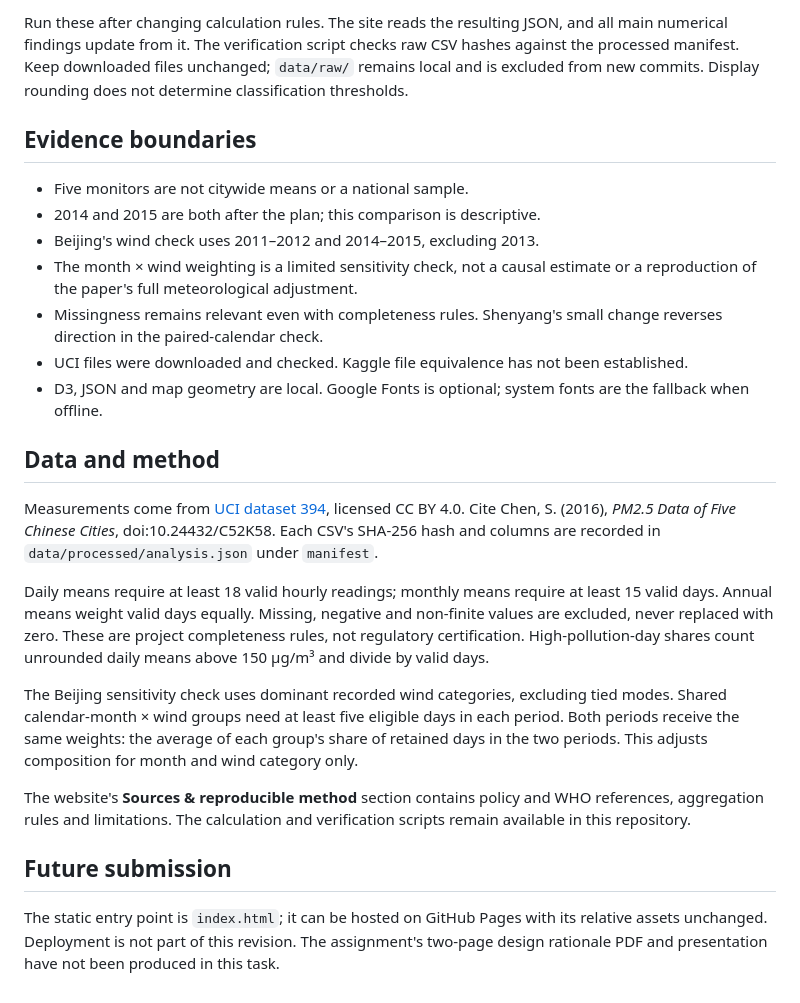
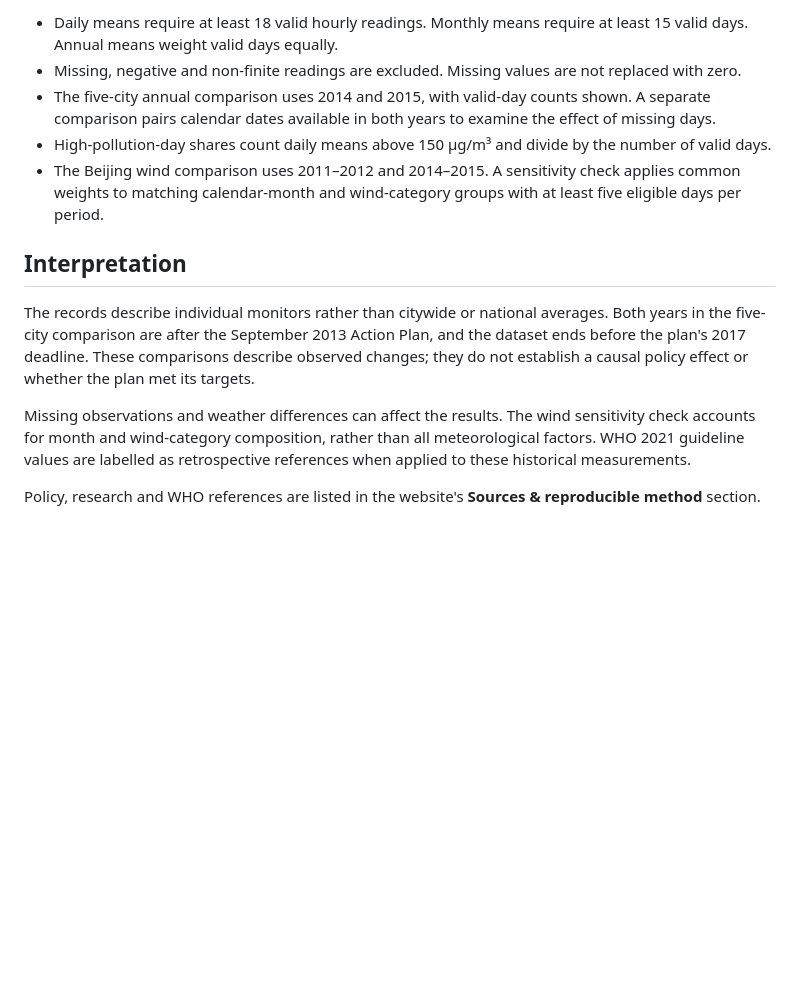
Before and after one commit to digi1450/china-smog-data-story, a Markdown page: README.md, the part around one of its changes. Rendered like a GitHub page; blank space fills up the shorter version.

```diff
--- a/README.md
+++ b/README.md
@@ -57,26 +67,14 @@ npm run check
 
-Run these after changing calculation rules. The site reads the resulting JSON, and all main numerical findings update from it. The verification script checks raw CSV hashes against the processed manifest. Keep downloaded files unchanged; `data/raw/` remains local and is excluded from new commits. Display rounding does not determine classification thresholds.
+- Daily means require at least 18 valid hourly readings. Monthly means require at least 15 valid days. Annual means weight valid days equally.
+- Missing, negative and non-finite readings are excluded. Missing values are not replaced with zero.
+- The five-city annual comparison uses 2014 and 2015, with valid-day counts shown. A separate comparison pairs calendar dates available in both years to examine the effect of missing days.
+- High-pollution-day shares count daily means above 150 µg/m³ and divide by the number of valid days.
+- The Beijing wind comparison uses 2011–2012 and 2014–2015. A sensitivity check applies common weights to matching calendar-month and wind-category groups with at least five eligible days per period.
 
-## Evidence boundaries
+## Interpretation
 
-- Five monitors are not citywide means or a national sample.
-- 2014 and 2015 are both after the plan; this comparison is descriptive.
-- Beijing's wind check uses 2011–2012 and 2014–2015, excluding 2013.
-- The month × wind weighting is a limited sensitivity check, not a causal estimate or a reproduction of the paper's full meteorological adjustment.
-- Missingness remains relevant even with completeness rules. Shenyang's small change reverses direction in the paired-calendar check.
-- UCI files were downloaded and checked. Kaggle file equivalence has not been established.
-- D3, JSON and map geometry are local. Google Fonts is optional; system fonts are the fallback when offline.
+The records describe individual monitors rather than citywide or national averages. Both years in the five-city comparison are after the September 2013 Action Plan, and the dataset ends before the plan's 2017 deadline. These comparisons describe observed changes; they do not establish a causal policy effect or whether the plan met its targets.
 
-## Data and method
+Missing observations and weather differences can affect the results. The wind sensitivity check accounts for month and wind-category composition, rather than all meteorological factors. WHO 2021 guideline values are labelled as retrospective references when applied to these historical measurements.
 
-Measurements come from [UCI dataset 394](https://archive.ics.uci.edu/dataset/394/pm2%2B5%2Bdata%2Bof%2Bfive%2Bchinese%2Bcities), licensed CC BY 4.0. Cite Chen, S. (2016), *PM2.5 Data of Five Chinese Cities*, doi:10.24432/C52K58. Each CSV's SHA-256 hash and columns are recorded in `data/processed/analysis.json` under `manifest`.
-
-Daily means require at least 18 valid hourly readings; monthly means require at least 15 valid days. Annual means weight valid days equally. Missing, negative and non-finite values are excluded, never replaced with zero. These are project completeness rules, not regulatory certification. High-pollution-day shares count unrounded daily means above 150 µg/m³ and divide by valid days.
-
-The Beijing sensitivity check uses dominant recorded wind categories, excluding tied modes. Shared calendar-month × wind groups need at least five eligible days in each period. Both periods receive the same weights: the average of each group's share of retained days in the two periods. This adjusts composition for month and wind category only.
-
-The website's **Sources & reproducible method** section contains policy and WHO references, aggregation rules and limitations. The calculation and verification scripts remain available in this repository.
-
-## Future submission
-
-The static entry point is `index.html`; it can be hosted on GitHub Pages with its relative assets unchanged. Deployment is not part of this revision. The assignment's two-page design rationale PDF and presentation have not been produced in this task.
+Policy, research and WHO references are listed in the website's **Sources & reproducible method** section.
```
Also changed, not shown: other parts of README.md (+45 -35 lines).
